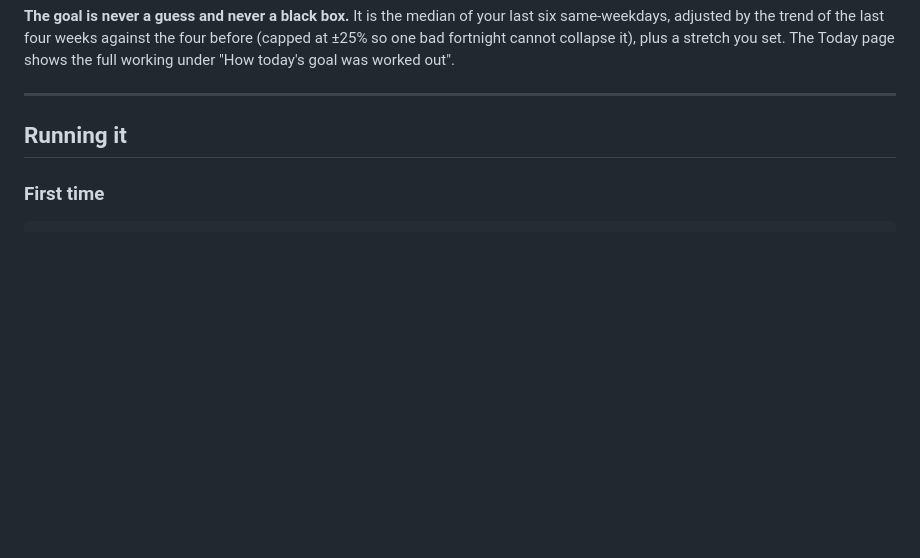
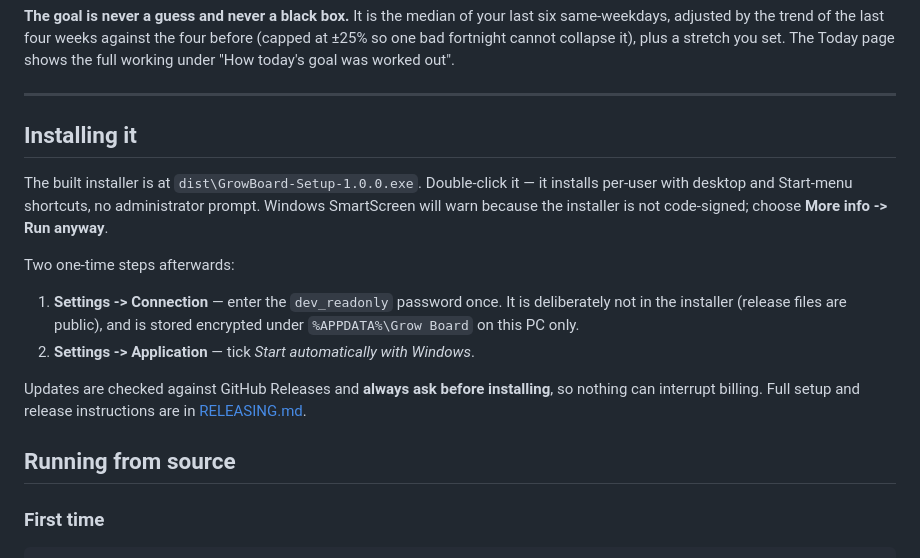
Before and after one commit to vikashpatel04/Grow-board, a Markdown page: README.md, the part around the change. GitHub-like rendering; blank space fills up the shorter version.

```diff
--- a/README.md
+++ b/README.md
@@ -45,7 +45,25 @@ worked out".
 
 ---
 
-## Running it
+## Installing it
+
+The built installer is at `dist\GrowBoard-Setup-1.0.0.exe`. Double-click it —
+it installs per-user with desktop and Start-menu shortcuts, no administrator
+prompt. Windows SmartScreen will warn because the installer is not code-signed;
+choose **More info -> Run anyway**.
+
+Two one-time steps afterwards:
+
+1. **Settings -> Connection** — enter the `dev_readonly` password once. It is
+   deliberately not in the installer (release files are public), and is stored
+   encrypted under `%APPDATA%\Grow Board` on this PC only.
+2. **Settings -> Application** — tick *Start automatically with Windows*.
+
+Updates are checked against GitHub Releases and **always ask before installing**,
+so nothing can interrupt billing. Full setup and release instructions are in
+[RELEASING.md](RELEASING.md).
+
+## Running from source
 
 ### First time
 
```
Also changed, not shown: RELEASING.md (added, +163 -0 lines).
